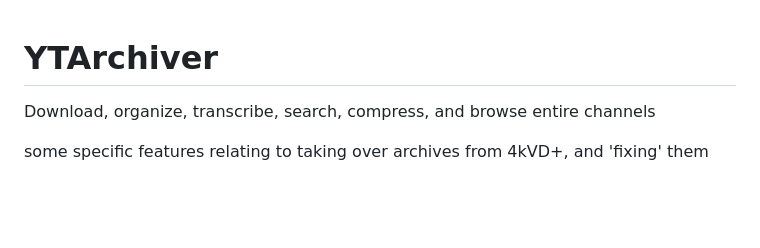
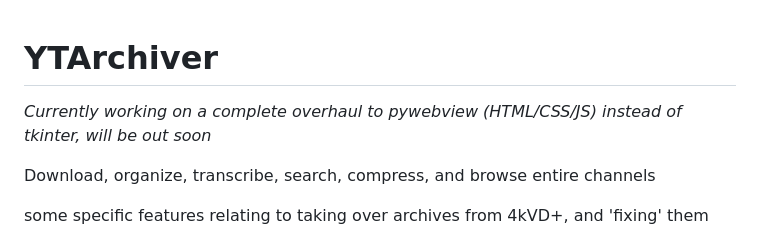
Before and after one commit to skurbee/YTArchiver, a Markdown page: README.md, the part around the change. GitHub-like rendering; blank space fills up the shorter version.

Commit message:
Update README.md
Message about upcoming overhaul

```diff
--- a/README.md
+++ b/README.md
@@ -1,5 +1,6 @@
 # YTArchiver
 
+*Currently working on a complete overhaul to pywebview (HTML/CSS/JS) instead of tkinter, will be out soon*
 
 Download, organize, transcribe, search, compress, and browse entire channels
 
```
